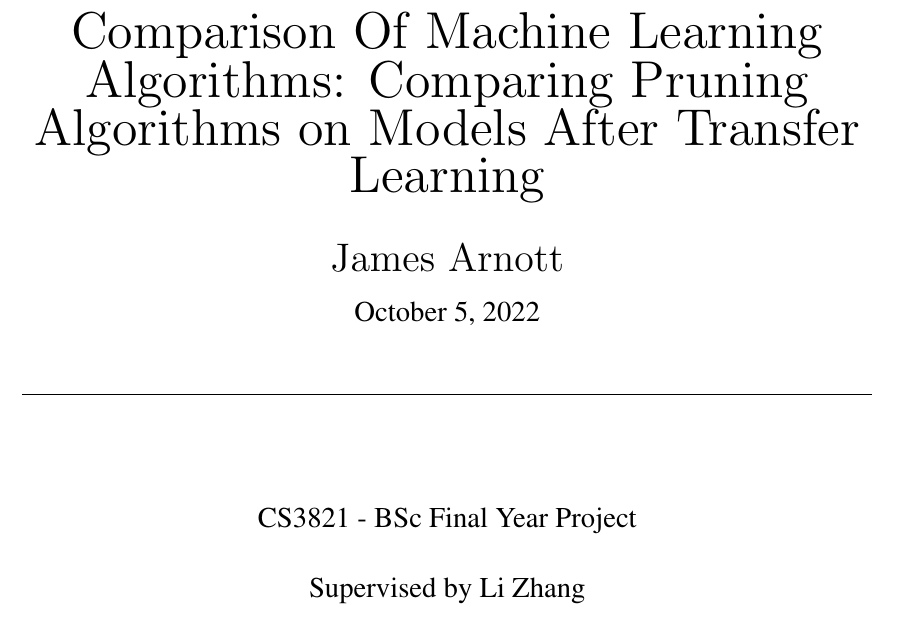
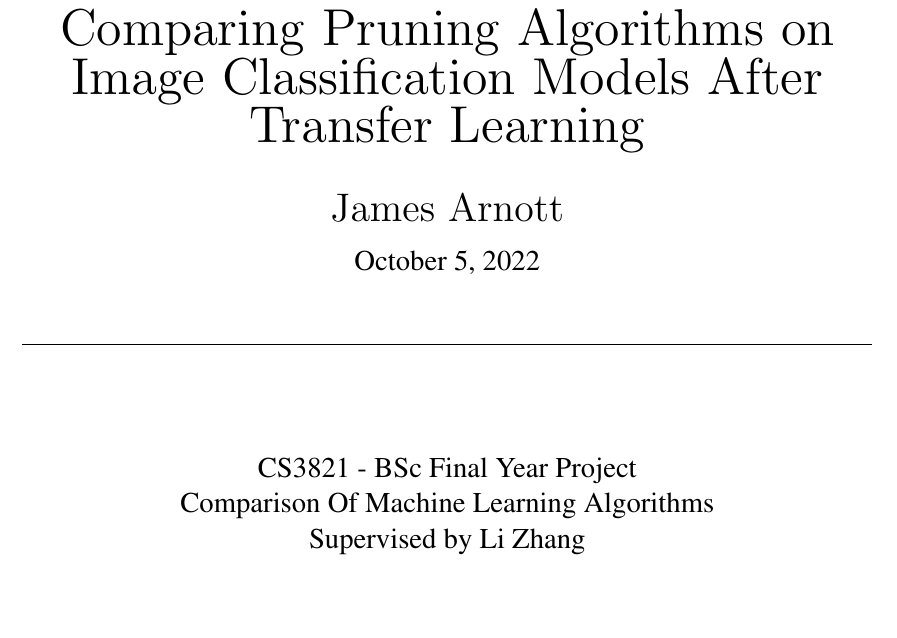
Before and after one commit to Acorn221/RHUL-Final-Year-Project, a LaTeX document (text-docs/plan/main.tex): part of page 1 of 6, cut so that both start at the same text, the shorter picture padded with empty space. Compiled offline with pdfLaTeX.

Commit message:
docs: title update and front page improved

```diff
--- a/text-docs/plan/main.tex
+++ b/text-docs/plan/main.tex
@@ -24,7 +24,7 @@
 \font\titleFont=cmr12 at 26pt
 \font\subtitleFont=cmr12 at 20pt
 
-\title{\titleFont Comparison Of Machine Learning Algorithms: Comparing Pruning Algorithms on Models After Transfer Learning}
+\title{\titleFont Comparing Pruning Algorithms on Image Classification Models After Transfer Learning}
 \date{\Large \today}
 \author{\subtitleFont James Arnott}
 
@@ -42,7 +42,7 @@
 	\begin{Large}
 			CS3821 - BSc Final Year Project
 
-			\vspace{0.6cm}
+			Comparison Of Machine Learning Algorithms
 
 			Supervised by Li Zhang
 
```
